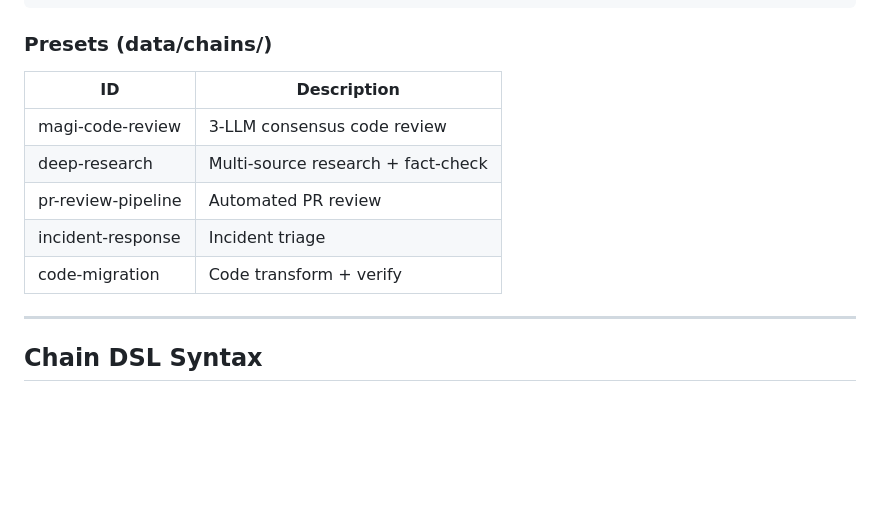
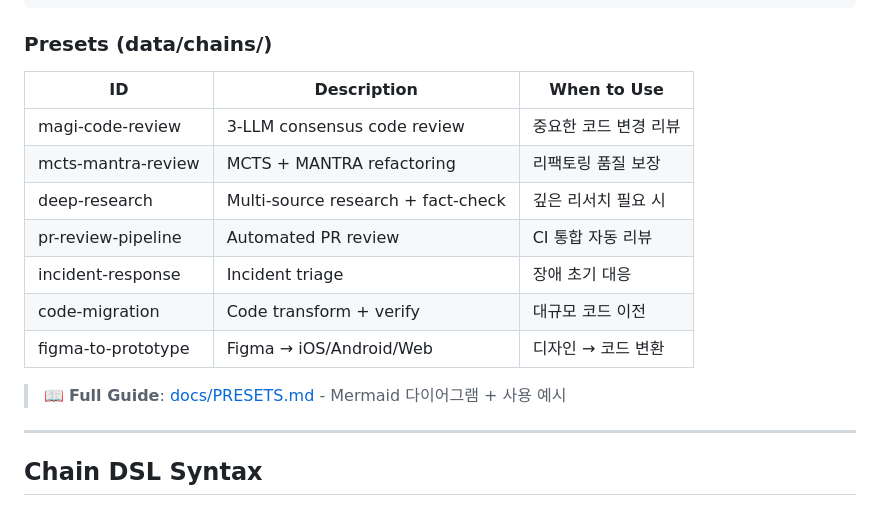
Before and after one commit to jeong-sik/llm-mcp, a Markdown page: CLAUDE.md, the part around the change. Drawn GitHub-style; blank space fills up the shorter version.

Commit message:
docs(CLAUDE.md): Update presets table with MCTS and usage guide link
- Add mcts-mantra-review and figma-to-prototype presets
- Add "When to Use" column for quick reference
- Link to full docs/PRESETS.md guide

Co-Authored-By: Claude Opus 4.5 <noreply@anthropic.com>

````diff
--- a/CLAUDE.md
+++ b/CLAUDE.md
@@ -12,13 +12,17 @@ chain.orchestrate  - Run preset chain by ID
 ```
 
 ### Presets (data/chains/)
-| ID | Description |
-|----|-------------|
-| magi-code-review | 3-LLM consensus code review |
-| deep-research | Multi-source research + fact-check |
-| pr-review-pipeline | Automated PR review |
-| incident-response | Incident triage |
-| code-migration | Code transform + verify |
+| ID | Description | When to Use |
+|----|-------------|-------------|
+| magi-code-review | 3-LLM consensus code review | 중요한 코드 변경 리뷰 |
+| mcts-mantra-review | MCTS + MANTRA refactoring | 리팩토링 품질 보장 |
+| deep-research | Multi-source research + fact-check | 깊은 리서치 필요 시 |
+| pr-review-pipeline | Automated PR review | CI 통합 자동 리뷰 |
+| incident-response | Incident triage | 장애 초기 대응 |
+| code-migration | Code transform + verify | 대규모 코드 이전 |
+| figma-to-prototype | Figma → iOS/Android/Web | 디자인 → 코드 변환 |
+
+> 📖 **Full Guide**: [docs/PRESETS.md](docs/PRESETS.md) - Mermaid 다이어그램 + 사용 예시
 
 ---
 
````
